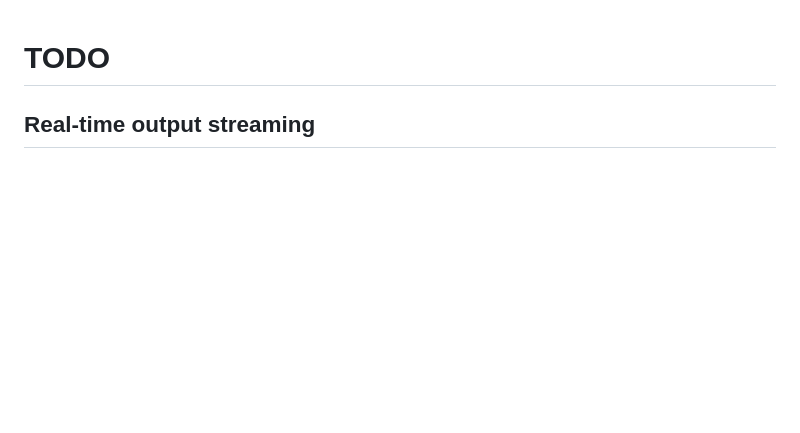
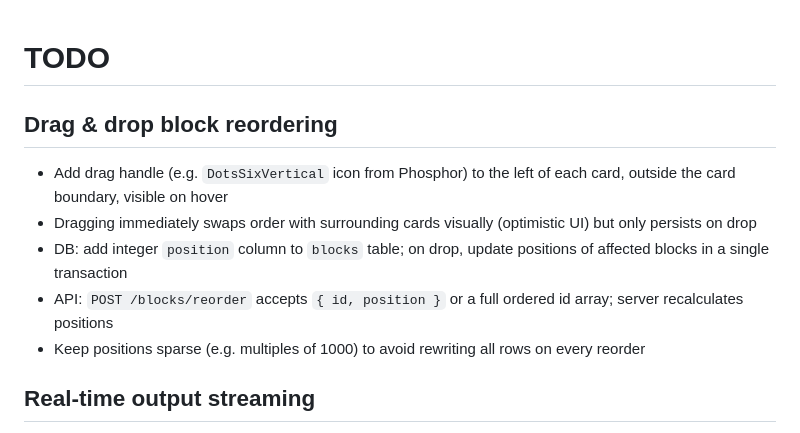
Before and after one commit to jiri-prokop-pb/floudeck, a Markdown page: TODO.md, the part around the change. GitHub-like rendering; blank space fills up the shorter version.

Commit message:
Add drag & drop reorder to TODO, update screenshot
Co-Authored-By: Claude Sonnet 4.6 <noreply@anthropic.com>

```diff
--- a/TODO.md
+++ b/TODO.md
@@ -1,4 +1,12 @@
 # TODO
+
+## Drag & drop block reordering
+
+- Add drag handle (e.g. `DotsSixVertical` icon from Phosphor) to the left of each card, outside the card boundary, visible on hover
+- Dragging immediately swaps order with surrounding cards visually (optimistic UI) but only persists on drop
+- DB: add integer `position` column to `blocks` table; on drop, update positions of affected blocks in a single transaction
+- API: `POST /blocks/reorder` accepts `{ id, position }` or a full ordered id array; server recalculates positions
+- Keep positions sparse (e.g. multiples of 1000) to avoid rewriting all rows on every reorder
 
 ## Real-time output streaming
 
```
Also changed, not shown: docs/screenshot.png.
